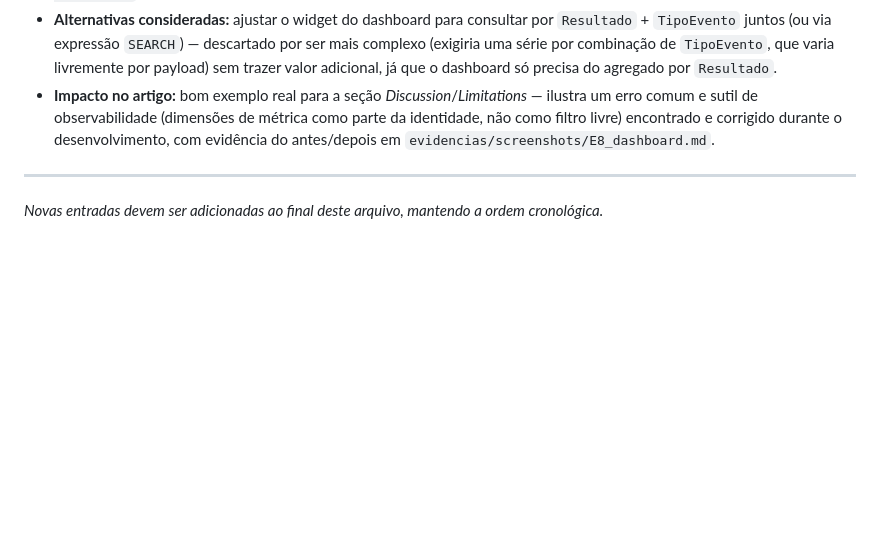
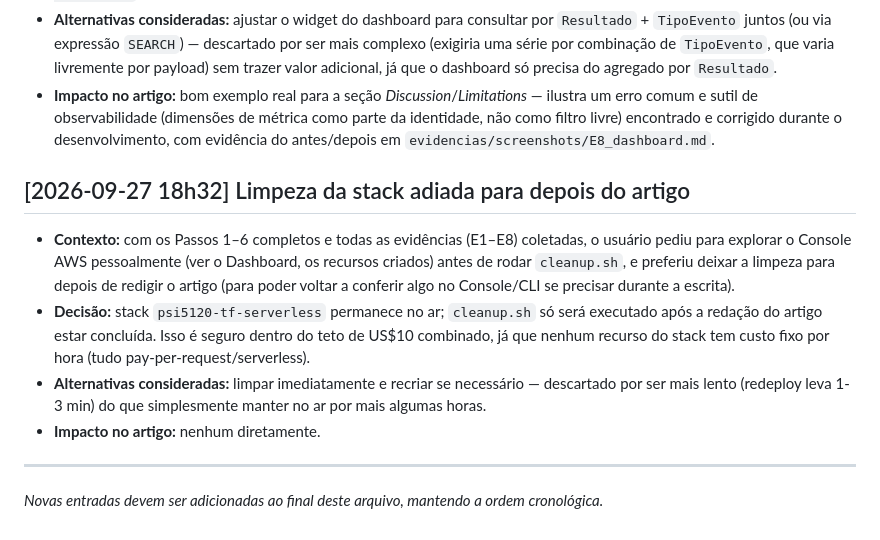
Before and after one commit to pedro-remus/psi5120-trabalho-final, a Markdown page: docs/DECISIONS.md, the part around the change. Rendered like a GitHub page; blank space fills up the shorter version.

Commit message:
Log decision to defer cleanup until after the paper is written

```diff
--- a/docs/DECISIONS.md
+++ b/docs/DECISIONS.md
@@ -106,6 +106,13 @@ Formato de cada entrada: contexto → decisão → alternativas consideradas →
 - **Alternativas consideradas:** ajustar o widget do dashboard para consultar por `Resultado` + `TipoEvento` juntos (ou via expressão `SEARCH`) — descartado por ser mais complexo (exigiria uma série por combinação de `TipoEvento`, que varia livremente por payload) sem trazer valor adicional, já que o dashboard só precisa do agregado por `Resultado`.
 - **Impacto no artigo:** bom exemplo real para a seção *Discussion*/*Limitations* — ilustra um erro comum e sutil de observabilidade (dimensões de métrica como parte da identidade, não como filtro livre) encontrado e corrigido durante o desenvolvimento, com evidência do antes/depois em `evidencias/screenshots/E8_dashboard.md`.
 
+## [2026-09-27 18h32] Limpeza da stack adiada para depois do artigo
+
+- **Contexto:** com os Passos 1–6 completos e todas as evidências (E1–E8) coletadas, o usuário pediu para explorar o Console AWS pessoalmente (ver o Dashboard, os recursos criados) antes de rodar `cleanup.sh`, e preferiu deixar a limpeza para depois de redigir o artigo (para poder voltar a conferir algo no Console/CLI se precisar durante a escrita).
+- **Decisão:** stack `psi5120-tf-serverless` permanece no ar; `cleanup.sh` só será executado após a redação do artigo estar concluída. Isso é seguro dentro do teto de US$10 combinado, já que nenhum recurso do stack tem custo fixo por hora (tudo pay-per-request/serverless).
+- **Alternativas consideradas:** limpar imediatamente e recriar se necessário — descartado por ser mais lento (redeploy leva 1-3 min) do que simplesmente manter no ar por mais algumas horas.
+- **Impacto no artigo:** nenhum diretamente.
+
 ---
 
 _Novas entradas devem ser adicionadas ao final deste arquivo, mantendo a ordem cronológica._
```
